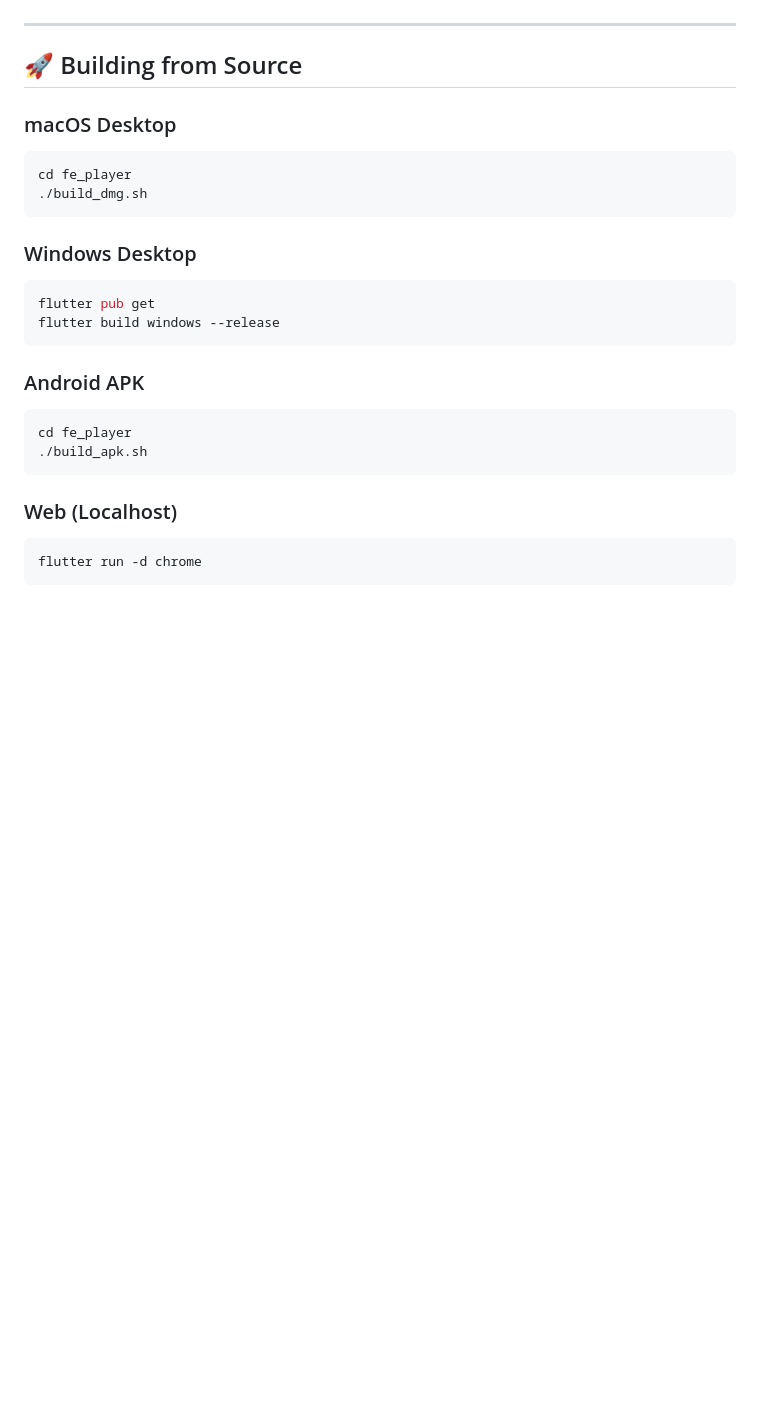
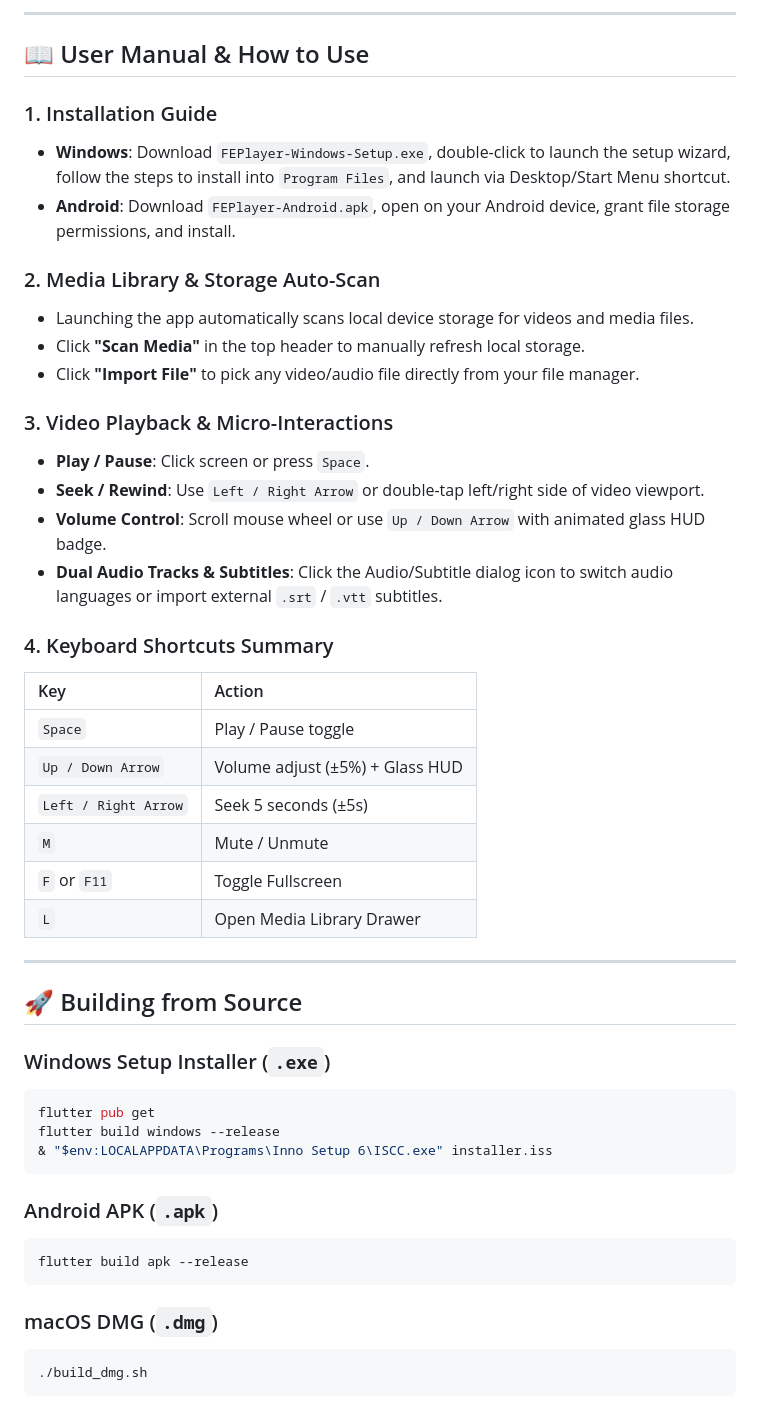
Before and after one commit to pabeledp/FEPlayer, a Markdown page: README.md, the part around one of its changes. Drawn GitHub-style; blank space fills up the shorter version.

````diff
--- a/README.md
+++ b/README.md
@@ -61,27 +70,49 @@
+---
+
+## 📖 User Manual & How to Use
+
+### 1. Installation Guide
+* **Windows**: Download `FEPlayer-Windows-Setup.exe`, double-click to launch the setup wizard, follow the steps to install into `Program Files`, and launch via Desktop/Start Menu shortcut.
+* **Android**: Download `FEPlayer-Android.apk`, open on your Android device, grant file storage permissions, and install.
+
+### 2. Media Library & Storage Auto-Scan
+* Launching the app automatically scans local device storage for videos and media files.
+* Click **"Scan Media"** in the top header to manually refresh local storage.
+* Click **"Import File"** to pick any video/audio file directly from your file manager.
+
+### 3. Video Playback & Micro-Interactions
+* **Play / Pause**: Click screen or press `Space`.
+* **Seek / Rewind**: Use `Left / Right Arrow` or double-tap left/right side of video viewport.
+* **Volume Control**: Scroll mouse wheel or use `Up / Down Arrow` with animated glass HUD badge.
+* **Dual Audio Tracks & Subtitles**: Click the Audio/Subtitle dialog icon to switch audio languages or import external `.srt` / `.vtt` subtitles.
+
+### 4. Keyboard Shortcuts Summary
+| Key | Action |
+| :--- | :--- |
+| `Space` | Play / Pause toggle |
+| `Up / Down Arrow` | Volume adjust (±5%) + Glass HUD |
+| `Left / Right Arrow` | Seek 5 seconds (±5s) |
+| `M` | Mute / Unmute |
+| `F` or `F11` | Toggle Fullscreen |
+| `L` | Open Media Library Drawer |
 
 ---
 
 ## 🚀 Building from Source
 
-### macOS Desktop
+### Windows Setup Installer (`.exe`)
+```powershell
+flutter pub get
+flutter build windows --release
+& "$env:LOCALAPPDATA\Programs\Inno Setup 6\ISCC.exe" installer.iss
+```
+
+### Android APK (`.apk`)
 ```bash
-cd fe_player
+flutter build apk --release
+```
+
+### macOS DMG (`.dmg`)
+```bash
 ./build_dmg.sh
 ```
-
-### Windows Desktop
-```bash
-flutter pub get
-flutter build windows --release
-```
-
-### Android APK
-```bash
-cd fe_player
-./build_apk.sh
-```
-
-### Web (Localhost)
-```bash
-flutter run -d chrome
-```
````
Also changed, not shown: other parts of README.md (+35 -26 lines).
